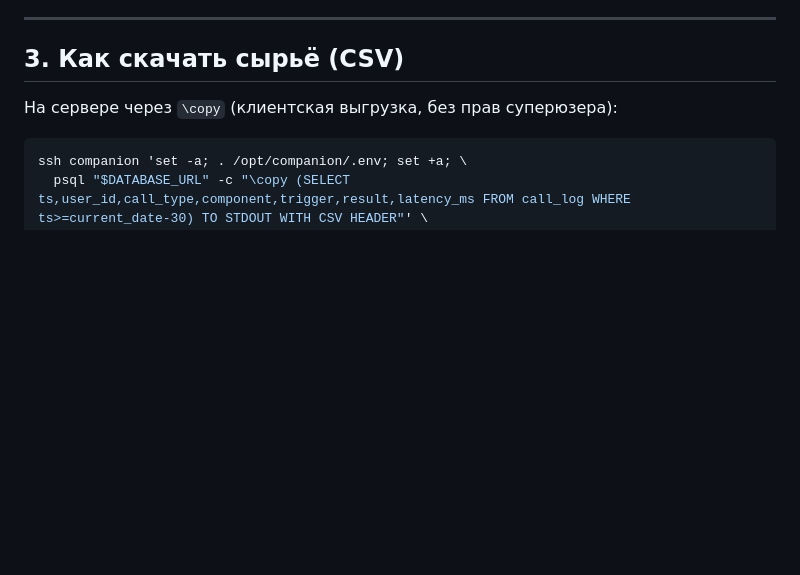
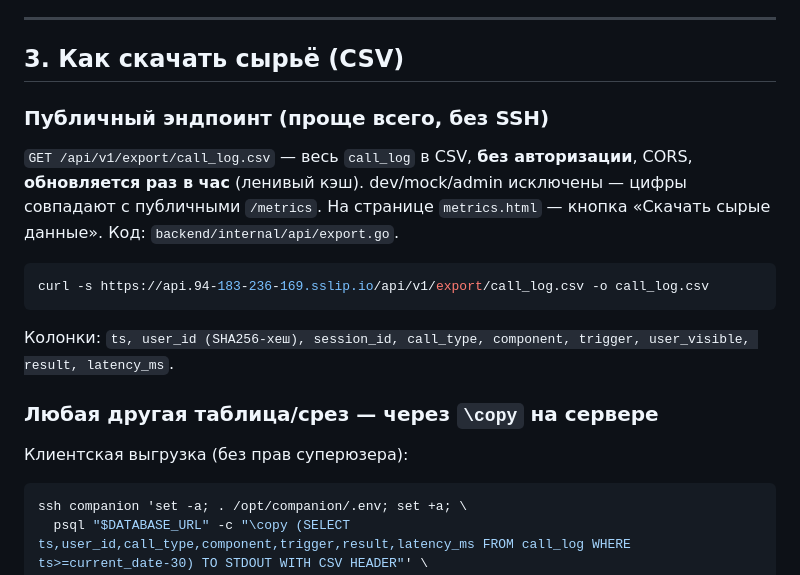
Before and after one commit to KeeGooRoomiE/sber500-companion, a Markdown page: internal-docs/dev/STATS.md, the part around the change. GitHub-like rendering; blank space fills up the shorter version.

Commit message:
docs/stats: document public hourly call_log CSV export endpoint

````diff
--- a/internal-docs/dev/STATS.md
+++ b/internal-docs/dev/STATS.md
@@ -113,7 +113,21 @@ FROM call_log WHERE call_type='llm' AND ts>=now()-interval '24 hours' GROUP BY c
 
 ## 3. Как скачать сырьё (CSV)
 
-На сервере через `\copy` (клиентская выгрузка, без прав суперюзера):
+### Публичный эндпоинт (проще всего, без SSH)
+
+`GET /api/v1/export/call_log.csv` — весь `call_log` в CSV, **без авторизации**, CORS, **обновляется
+раз в час** (ленивый кэш). dev/mock/admin исключены — цифры совпадают с публичными `/metrics`.
+На странице `metrics.html` — кнопка «Скачать сырые данные». Код: `backend/internal/api/export.go`.
+
+```bash
+curl -s https://api.94-183-236-169.sslip.io/api/v1/export/call_log.csv -o call_log.csv
+```
+
+Колонки: `ts, user_id (SHA256-хеш), session_id, call_type, component, trigger, user_visible, result, latency_ms`.
+
+### Любая другая таблица/срез — через `\copy` на сервере
+
+Клиентская выгрузка (без прав суперюзера):
 
 ```bash
 ssh companion 'set -a; . /opt/companion/.env; set +a; \
````
